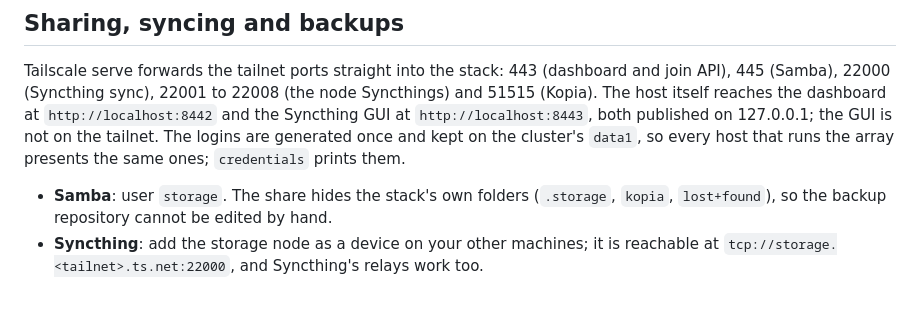
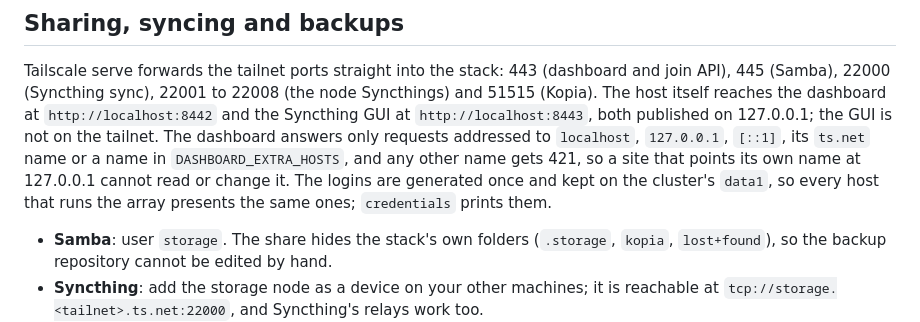
Before and after one commit to intisy-compose/storage-compose, a Markdown page: README.md, the part around the change. Drawn GitHub-style; blank space fills up the shorter version.

Commit message:
docs: auto-generate README.md [skip ci]

```diff
--- a/README.md
+++ b/README.md
@@ -194,7 +194,10 @@ login. Its tests read `tests/fixtures/drive-sync.toml`, never a real list:
 Tailscale serve forwards the tailnet ports straight into the stack: 443 (dashboard and join API), 445 (Samba),
 22000 (Syncthing sync), 22001 to 22008 (the node Syncthings) and 51515 (Kopia). The host itself
 reaches the dashboard at `http://localhost:8442` and the Syncthing GUI at `http://localhost:8443`,
-both published on 127.0.0.1; the GUI is not on the tailnet. The logins are generated once and kept on the cluster's `data1`, so every host that
+both published on 127.0.0.1; the GUI is not on the tailnet. The dashboard answers only requests
+addressed to `localhost`, `127.0.0.1`, `[::1]`, its `ts.net` name or a name in
+`DASHBOARD_EXTRA_HOSTS`, and any other name gets 421, so a site that points its own name at
+127.0.0.1 cannot read or change it. The logins are generated once and kept on the cluster's `data1`, so every host that
 runs the array presents the same ones; `credentials` prints them.
 
 - **Samba**: user `storage`. The share hides the stack's own folders (`.storage`, `kopia`,
```
